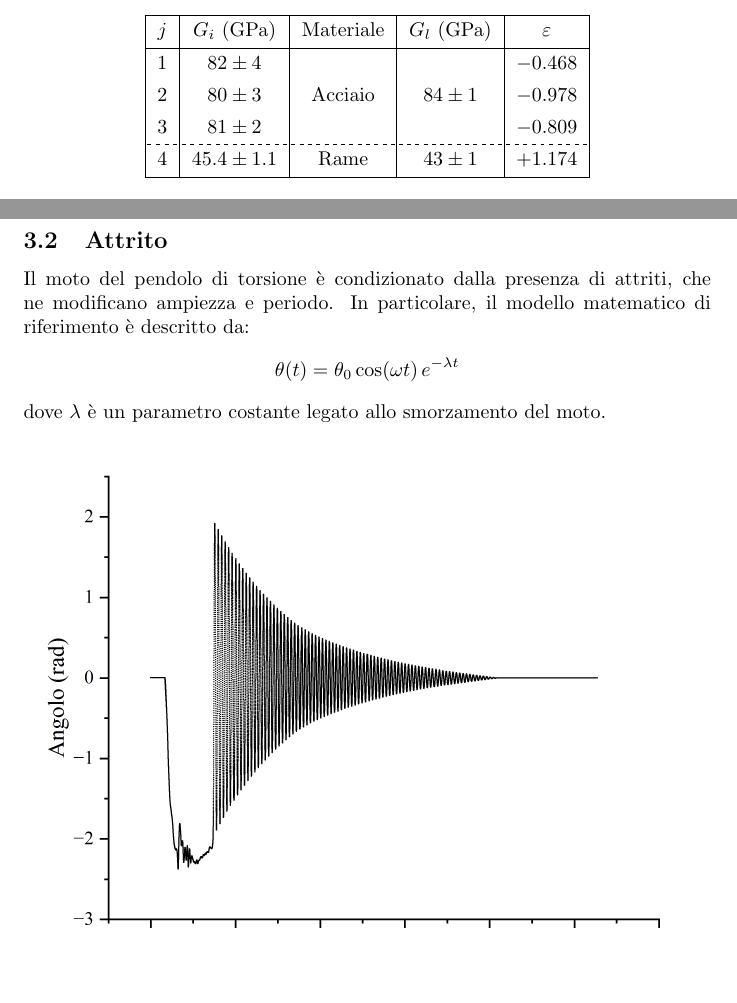
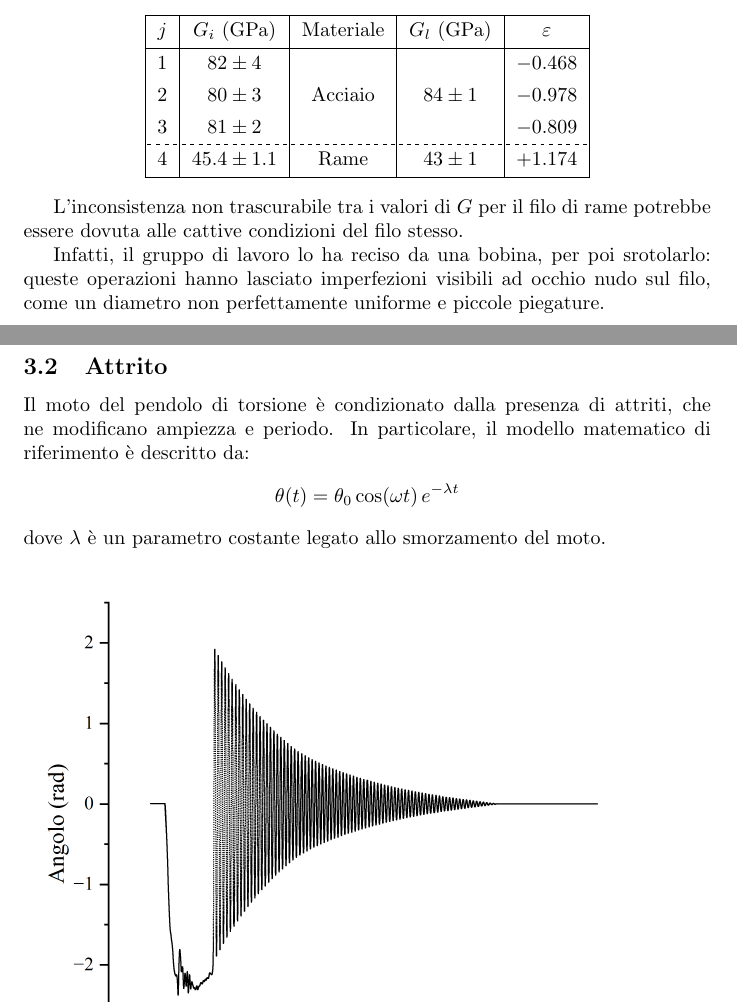
Before and after one commit to RBerga06/unipr-clt-fisica, a LaTeX paper (lab1/r5-torsione/relazione.tex): two parts of pages 5 and 6 of 8, joined at a grey line, cut so that both start at the same text, the shorter picture padded with empty space. Compiled offline with pdfLaTeX.

Commit message:
Inconsistenza

```diff
--- a/lab1/r5-torsione/relazione.tex
+++ b/lab1/r5-torsione/relazione.tex
@@ -245,6 +245,14 @@ Allora $G_j$ è consistente con $G_l$ se e solo se $\left|\varepsilon\right|\le
 \end{tblr}
 \end{center}
 
+L'inconsistenza non trascurabile tra i valori di $G$ per il filo di
+rame potrebbe essere dovuta alle cattive condizioni del filo stesso.
+
+Infatti, il gruppo di lavoro lo ha reciso da una bobina, per poi
+srotolarlo: queste operazioni hanno lasciato imperfezioni visibili
+ad occhio nudo sul filo, come un diametro non perfettamente uniforme
+e piccole piegature.
+
 \pagebreak
 \subsection{Attrito}
 
```
